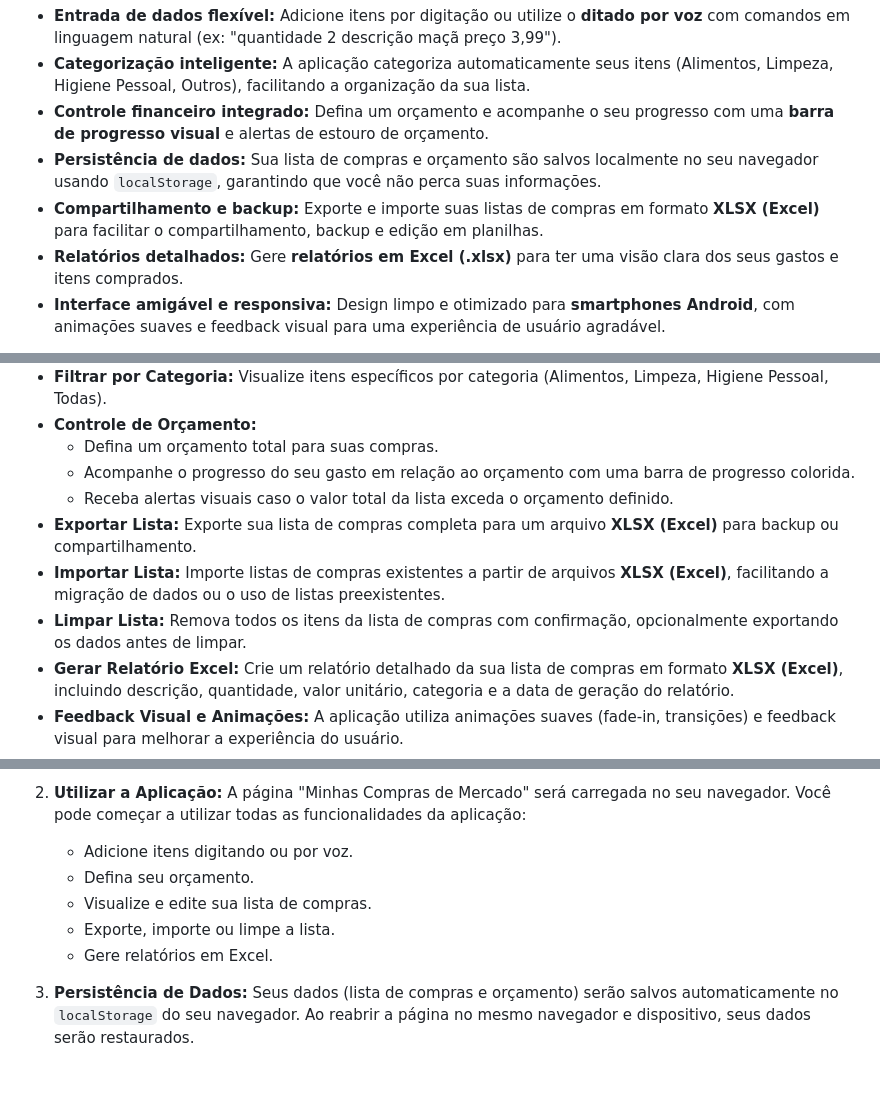
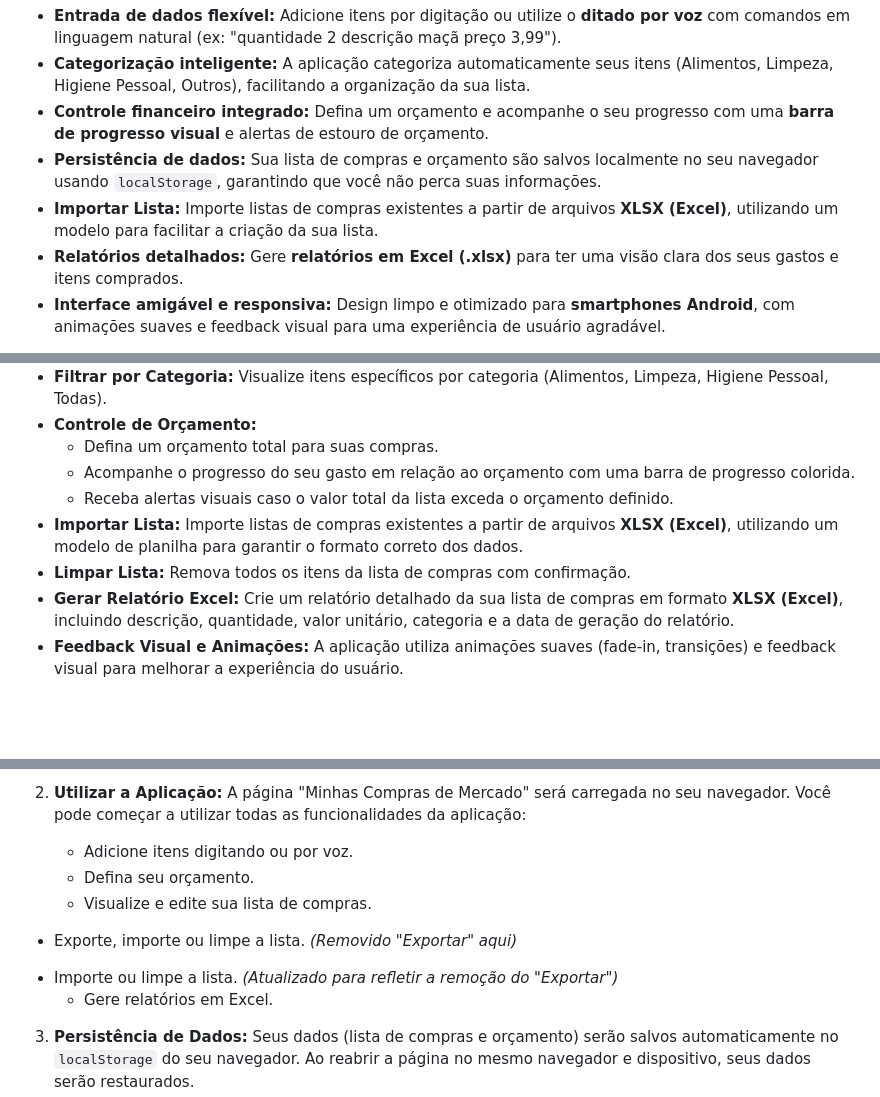
Before and after one commit to Fernnog/Meu-carrinho-de-compras, a Markdown page: README.md, 3 parts joined by grey strips. GitHub-like rendering; blank space fills up the shorter version.

```diff
--- a/README.md
+++ b/README.md
@@ -10,7 +10,7 @@
 *   **Categorização inteligente:** A aplicação categoriza automaticamente seus itens (Alimentos, Limpeza, Higiene Pessoal, Outros), facilitando a organização da sua lista.
 *   **Controle financeiro integrado:** Defina um orçamento e acompanhe o seu progresso com uma **barra de progresso visual** e alertas de estouro de orçamento.
 *   **Persistência de dados:** Sua lista de compras e orçamento são salvos localmente no seu navegador usando `localStorage`, garantindo que você não perca suas informações.
-*   **Compartilhamento e backup:** Exporte e importe suas listas de compras em formato **XLSX (Excel)** para facilitar o compartilhamento, backup e edição em planilhas.
+*   **Importar Lista:** Importe listas de compras existentes a partir de arquivos **XLSX (Excel)**, utilizando um modelo para facilitar a criação da sua lista.
 *   **Relatórios detalhados:** Gere **relatórios em Excel (.xlsx)** para ter uma visão clara dos seus gastos e itens comprados.
 *   **Interface amigável e responsiva:** Design limpo e otimizado para **smartphones Android**, com animações suaves e feedback visual para uma experiência de usuário agradável.
 
@@ -28,9 +28,8 @@
     *   Defina um orçamento total para suas compras.
     *   Acompanhe o progresso do seu gasto em relação ao orçamento com uma barra de progresso colorida.
     *   Receba alertas visuais caso o valor total da lista exceda o orçamento definido.
-*   **Exportar Lista:** Exporte sua lista de compras completa para um arquivo **XLSX (Excel)** para backup ou compartilhamento.
-*   **Importar Lista:** Importe listas de compras existentes a partir de arquivos **XLSX (Excel)**, facilitando a migração de dados ou o uso de listas preexistentes.
-*   **Limpar Lista:** Remova todos os itens da lista de compras com confirmação, opcionalmente exportando os dados antes de limpar.
+*   **Importar Lista:** Importe listas de compras existentes a partir de arquivos **XLSX (Excel)**, utilizando um modelo de planilha para garantir o formato correto dos dados.
+*   **Limpar Lista:** Remova todos os itens da lista de compras com confirmação.
 *   **Gerar Relatório Excel:** Crie um relatório detalhado da sua lista de compras em formato **XLSX (Excel)**, incluindo descrição, quantidade, valor unitário, categoria e a data de geração do relatório.
 *   **Feedback Visual e Animações:** A aplicação utiliza animações suaves (fade-in, transições) e feedback visual para melhorar a experiência do usuário.
 *   **Botões de Lixeira Dinâmicos:** Os ícones de lixeira ao lado de cada item mudam de cor para indicar o status do valor do item:
@@ -53,7 +52,8 @@ Para utilizar o projeto, você precisará de:
     *   Adicione itens digitando ou por voz.
     *   Defina seu orçamento.
     *   Visualize e edite sua lista de compras.
-    *   Exporte, importe ou limpe a lista.
+-   Exporte, importe ou limpe a lista.  *(Removido "Exportar" aqui)*
++   Importe ou limpe a lista. *(Atualizado para refletir a remoção do "Exportar")*
     *   Gere relatórios em Excel.
 
 3.  **Persistência de Dados:** Seus dados (lista de compras e orçamento) serão salvos automaticamente no `localStorage` do seu navegador. Ao reabrir a página no mesmo navegador e dispositivo, seus dados serão restaurados.
```
